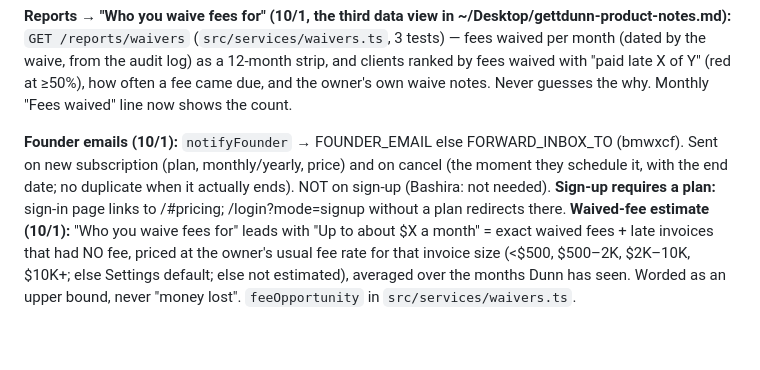
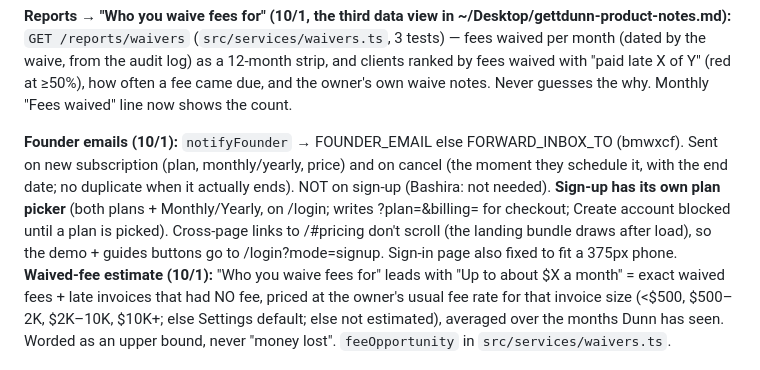
Before and after one commit to bxwebb-cyber/watchtower, a Markdown page: HANDOFF.md, the part around the change. Drawn GitHub-style; blank space fills up the shorter version.

Commit message:
Handoff: sign-up plan picker
Co-Authored-By: Claude Opus 5.5 <noreply@anthropic.com>

```diff
--- a/HANDOFF.md
+++ b/HANDOFF.md
@@ -34,7 +34,7 @@ _Last updated: 2026-09-28 (v1.8 — scheduler + one-bill late fees + webhook fix
 
 **Reports → "Who you waive fees for" (10/1, the third data view in ~/Desktop/gettdunn-product-notes.md):** `GET /reports/waivers` (`src/services/waivers.ts`, 3 tests) — fees waived per month (dated by the waive, from the audit log) as a 12-month strip, and clients ranked by fees waived with "paid late X of Y" (red at ≥50%), how often a fee came due, and the owner's own waive notes. Never guesses the why. Monthly "Fees waived" line now shows the count.
 
-**Founder emails (10/1):** `notifyFounder` → FOUNDER_EMAIL else FORWARD_INBOX_TO (bmwxcf). Sent on new subscription (plan, monthly/yearly, price) and on cancel (the moment they schedule it, with the end date; no duplicate when it actually ends). NOT on sign-up (Bashira: not needed). **Sign-up requires a plan:** sign-in page links to /#pricing; /login?mode=signup without a plan redirects there.
+**Founder emails (10/1):** `notifyFounder` → FOUNDER_EMAIL else FORWARD_INBOX_TO (bmwxcf). Sent on new subscription (plan, monthly/yearly, price) and on cancel (the moment they schedule it, with the end date; no duplicate when it actually ends). NOT on sign-up (Bashira: not needed). **Sign-up has its own plan picker** (both plans + Monthly/Yearly, on /login; writes ?plan=&billing= for checkout; Create account blocked until a plan is picked). Cross-page links to /#pricing don't scroll (the landing bundle draws after load), so the demo + guides buttons go to /login?mode=signup. Sign-in page also fixed to fit a 375px phone.
 **Waived-fee estimate (10/1):** "Who you waive fees for" leads with "Up to about $X a month" = exact waived fees + late invoices that had NO fee, priced at the owner's usual fee rate for that invoice size (<$500, $500–2K, $2K–10K, $10K+; else Settings default; else not estimated), averaged over the months Dunn has seen. Worded as an upper bound, never "money lost". `feeOpportunity` in `src/services/waivers.ts`.
 
 **LEFT:**
```
